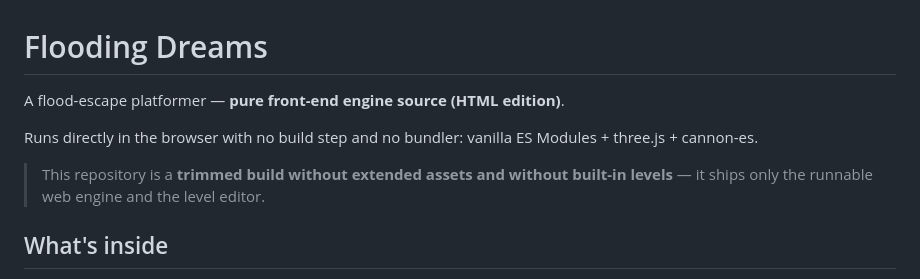
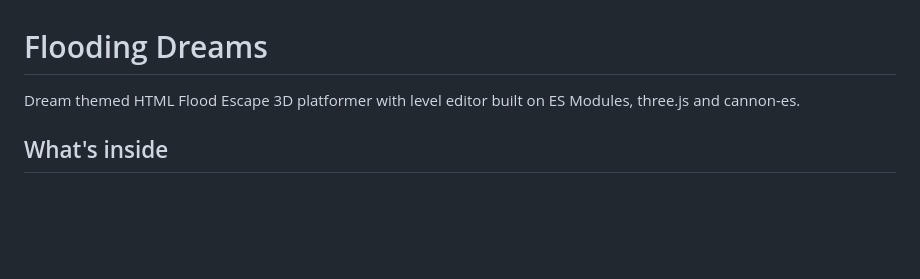
Before and after one commit to Airtricite/flooding-dreams, a Markdown page: README.md, the part around the change. Drawn GitHub-style; blank space fills up the shorter version.

```diff
--- a/README.md
+++ b/README.md
@@ -1,10 +1,7 @@
 # Flooding Dreams
 
-A flood-escape platformer — **pure front-end engine source (HTML edition)**.
+Dream themed HTML Flood Escape 3D platformer with level editor built on ES Modules, three.js and cannon-es.
 
-Runs directly in the browser with no build step and no bundler: vanilla ES Modules + three.js + cannon-es.
-
-> This repository is a **trimmed build without extended assets and without built-in levels** — it ships only the runnable web engine and the level editor.
 
 ## What's inside
 
```
